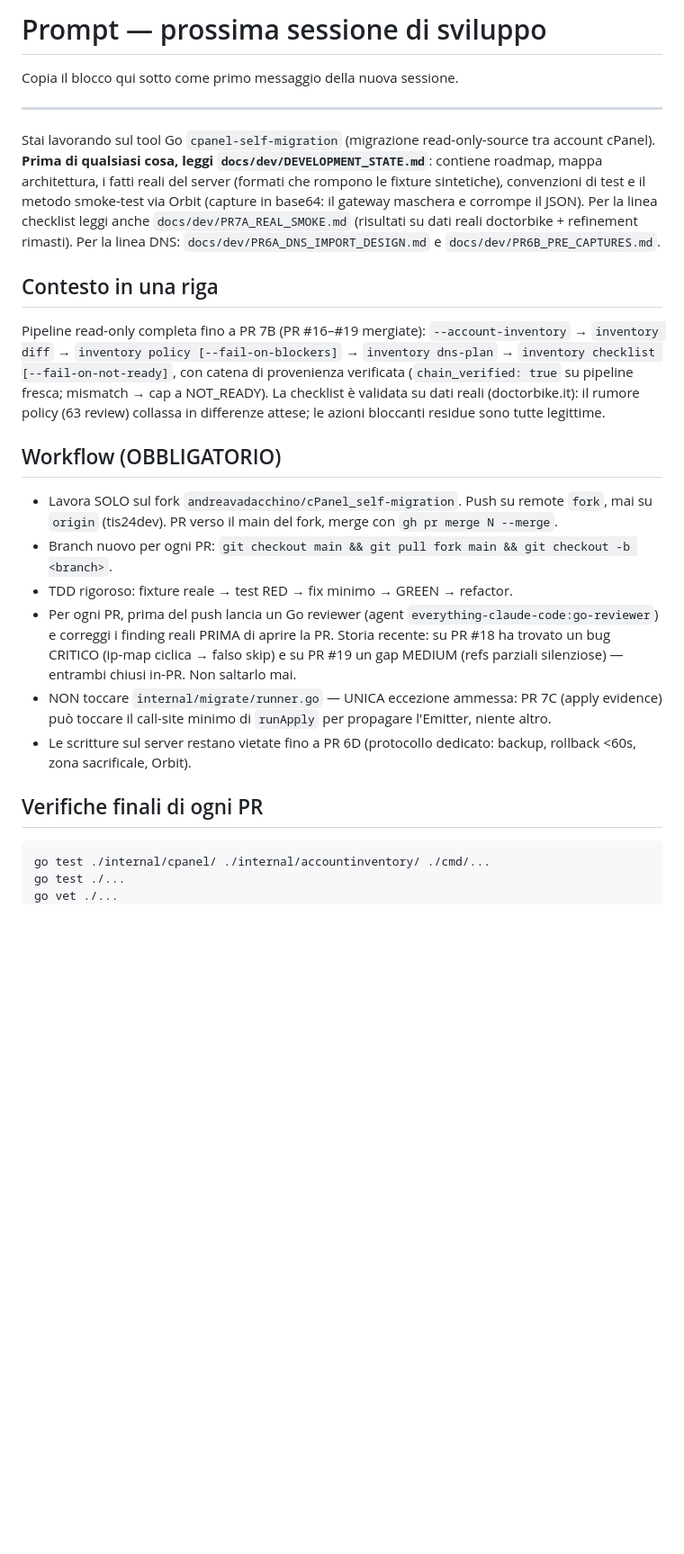
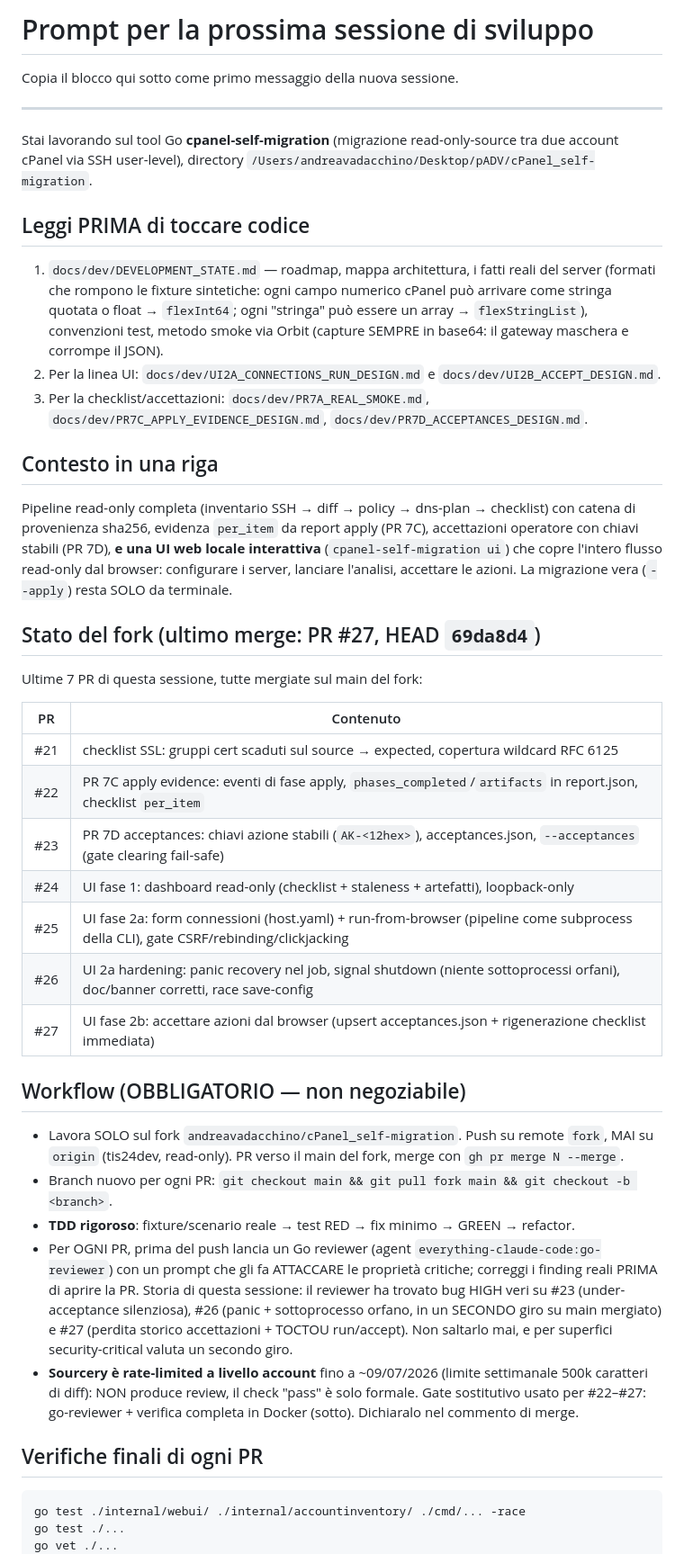
Before and after one commit to andreavadacchino/cPanel_self-migration, a Markdown page: docs/dev/NEXT_SESSION_PROMPT.md, the part around one of its changes. Shown at 90% size. GitHub-like rendering; blank space fills up the shorter version.

````diff
--- a/docs/dev/NEXT_SESSION_PROMPT.md
+++ b/docs/dev/NEXT_SESSION_PROMPT.md
@@ -1,53 +1,71 @@
-# Prompt — prossima sessione di sviluppo
+# Prompt per la prossima sessione di sviluppo
 
 Copia il blocco qui sotto come primo messaggio della nuova sessione.
 
 ---
 
-Stai lavorando sul tool Go `cpanel-self-migration` (migrazione read-only-source
-tra account cPanel). **Prima di qualsiasi cosa, leggi
-`docs/dev/DEVELOPMENT_STATE.md`**: contiene roadmap, mappa architettura, i
-fatti reali del server (formati che rompono le fixture sintetiche), convenzioni
-di test e il metodo smoke-test via Orbit (capture in base64: il gateway
-maschera e corrompe il JSON). Per la linea checklist leggi anche
-`docs/dev/PR7A_REAL_SMOKE.md` (risultati su dati reali doctorbike +
-refinement rimasti). Per la linea DNS: `docs/dev/PR6A_DNS_IMPORT_DESIGN.md`
-e `docs/dev/PR6B_PRE_CAPTURES.md`.
+Stai lavorando sul tool Go **cpanel-self-migration** (migrazione read-only-source
+tra due account cPanel via SSH user-level), directory
+`/Users/andreavadacchino/Desktop/pADV/cPanel_self-migration`.
+
+## Leggi PRIMA di toccare codice
+
+1. `docs/dev/DEVELOPMENT_STATE.md` — roadmap, mappa architettura, i fatti reali
+   del server (formati che rompono le fixture sintetiche: ogni campo numerico
+   cPanel può arrivare come stringa quotata o float → `flexInt64`; ogni "stringa"
+   può essere un array → `flexStringList`), convenzioni test, metodo smoke via
+   Orbit (capture SEMPRE in base64: il gateway maschera e corrompe il JSON).
+2. Per la linea UI: `docs/dev/UI2A_CONNECTIONS_RUN_DESIGN.md` e
+   `docs/dev/UI2B_ACCEPT_DESIGN.md`.
+3. Per la checklist/accettazioni: `docs/dev/PR7A_REAL_SMOKE.md`,
+   `docs/dev/PR7C_APPLY_EVIDENCE_DESIGN.md`, `docs/dev/PR7D_ACCEPTANCES_DESIGN.md`.
 
 ## Contesto in una riga
 
-Pipeline read-only completa fino a PR 7B (PR #16–#19 mergiate):
-`--account-inventory` → `inventory diff` → `inventory policy
-[--fail-on-blockers]` → `inventory dns-plan` → `inventory checklist
-[--fail-on-not-ready]`, con catena di provenienza verificata
-(`chain_verified: true` su pipeline fresca; mismatch → cap a NOT_READY).
-La checklist è validata su dati reali (doctorbike.it): il rumore policy
-(63 review) collassa in differenze attese; le azioni bloccanti residue
-sono tutte legittime.
+Pipeline read-only completa (inventario SSH → diff → policy → dns-plan →
+checklist) con catena di provenienza sha256, evidenza `per_item` da report apply
+(PR 7C), accettazioni operatore con chiavi stabili (PR 7D), **e una UI web locale
+interattiva** (`cpanel-self-migration ui`) che copre l'intero flusso read-only dal
+browser: configurare i server, lanciare l'analisi, accettare le azioni. La
+migrazione vera (`--apply`) resta SOLO da terminale.
 
-## Workflow (OBBLIGATORIO)
+## Stato del fork (ultimo merge: PR #27, HEAD `69da8d4`)
 
-- Lavora SOLO sul fork `andreavadacchino/cPanel_self-migration`. Push su
-  remote `fork`, mai su `origin` (tis24dev). PR verso il main del fork,
-  merge con `gh pr merge N --merge`.
-- Branch nuovo per ogni PR: `git checkout main && git pull fork main &&
-  git checkout -b <branch>`.
-- TDD rigoroso: fixture reale → test RED → fix minimo → GREEN → refactor.
-- Per ogni PR, prima del push lancia un Go reviewer (agent
-  `everything-claude-code:go-reviewer`) e correggi i finding reali PRIMA
-  di aprire la PR. Storia recente: su PR #18 ha trovato un bug CRITICO
-  (ip-map ciclica → falso skip) e su PR #19 un gap MEDIUM (refs parziali
-  silenziose) — entrambi chiusi in-PR. Non saltarlo mai.
-- NON toccare `internal/migrate/runner.go` — UNICA eccezione ammessa:
-  PR 7C (apply evidence) può toccare il call-site minimo di `runApply`
-  per propagare l'Emitter, niente altro.
-- Le scritture sul server restano vietate fino a PR 6D (protocollo
-  dedicato: backup, rollback <60s, zona sacrificale, Orbit).
+Ultime 7 PR di questa sessione, tutte mergiate sul main del fork:
+
+| PR | Contenuto |
+|----|-----------|
+| #21 | checklist SSL: gruppi cert scaduti sul source → expected, copertura wildcard RFC 6125 |
+| #22 | PR 7C apply evidence: eventi di fase apply, `phases_completed`/`artifacts` in report.json, checklist `per_item` |
+| #23 | PR 7D acceptances: chiavi azione stabili (`AK-<12hex>`), acceptances.json, `--acceptances` (gate clearing fail-safe) |
+| #24 | UI fase 1: dashboard read-only (checklist + staleness + artefatti), loopback-only |
+| #25 | UI fase 2a: form connessioni (host.yaml) + run-from-browser (pipeline come subprocess della CLI), gate CSRF/rebinding/clickjacking |
+| #26 | UI 2a hardening: panic recovery nel job, signal shutdown (niente sottoprocessi orfani), doc/banner corretti, race save-config |
+| #27 | UI fase 2b: accettare azioni dal browser (upsert acceptances.json + rigenerazione checklist immediata) |
+
+## Workflow (OBBLIGATORIO — non negoziabile)
+
+- Lavora SOLO sul fork `andreavadacchino/cPanel_self-migration`. Push su remote
+  `fork`, MAI su `origin` (tis24dev, read-only). PR verso il main del fork, merge
+  con `gh pr merge N --merge`.
+- Branch nuovo per ogni PR: `git checkout main && git pull fork main && git checkout -b <branch>`.
+- **TDD rigoroso**: fixture/scenario reale → test RED → fix minimo → GREEN → refactor.
+- Per OGNI PR, prima del push lancia un Go reviewer (agent
+  `everything-claude-code:go-reviewer`) con un prompt che gli fa ATTACCARE le
+  proprietà critiche; correggi i finding reali PRIMA di aprire la PR. Storia di
+  questa sessione: il reviewer ha trovato bug HIGH veri su #23 (under-acceptance
+  silenziosa), #26 (panic + sottoprocesso orfano, in un SECONDO giro su main
+  mergiato) e #27 (perdita storico accettazioni + TOCTOU run/accept). Non
+  saltarlo mai, e per superfici security-critical valuta un secondo giro.
+- **Sourcery è rate-limited a livello account** fino a ~09/07/2026 (limite
+  settimanale 500k caratteri di diff): NON produce review, il check "pass" è solo
+  formale. Gate sostitutivo usato per #22–#27: go-reviewer + verifica completa in
+  Docker (sotto). Dichiaralo nel commento di merge.
 
 ## Verifiche finali di ogni PR
 
 ```
-go test ./internal/cpanel/ ./internal/accountinventory/ ./cmd/...
+go test ./internal/webui/ ./internal/accountinventory/ ./cmd/... -race
 go test ./...
 go vet ./...
 go build ./cmd/cpanel-self-migration
````
Also changed, not shown: other parts of docs/dev/NEXT_SESSION_PROMPT.md (+84 -43 lines).
